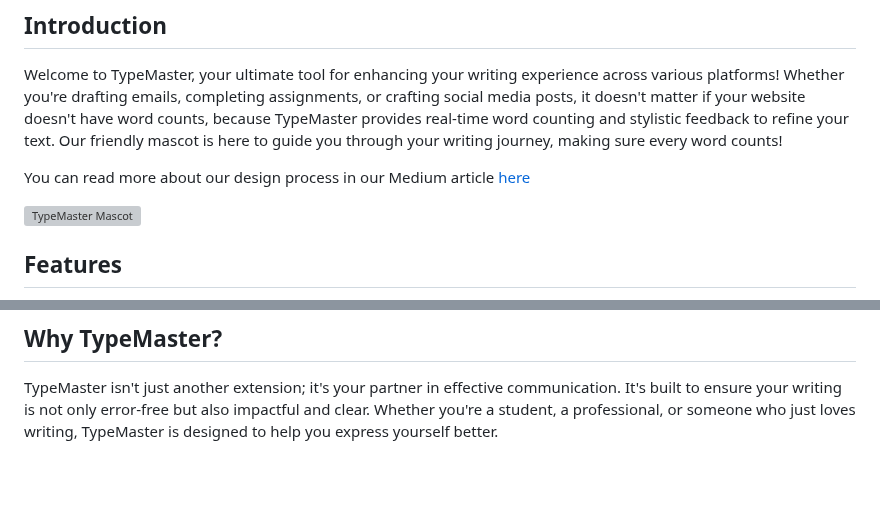
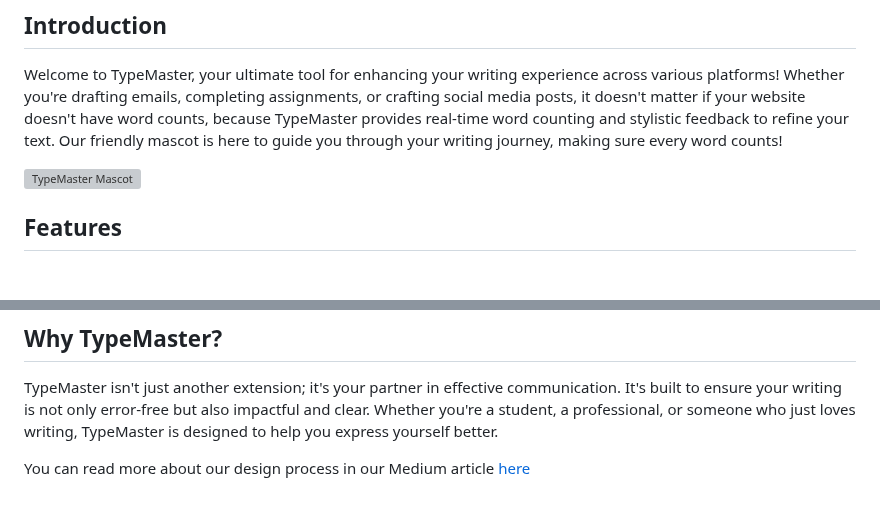
Before and after one commit to jameshu88/typemasterai, a Markdown page: README.md, 2 parts joined by grey strips. GitHub-like rendering; blank space fills up the shorter version; grey boxes are pictures that could not be loaded.

```diff
--- a/README.md
+++ b/README.md
@@ -3,8 +3,6 @@
 ## Introduction
 
 Welcome to TypeMaster, your ultimate tool for enhancing your writing experience across various platforms! Whether you're drafting emails, completing assignments, or crafting social media posts, it doesn't matter if your website doesn't have word counts, because TypeMaster provides real-time word counting and stylistic feedback to refine your text. Our friendly mascot is here to guide you through your writing journey, making sure every word counts!
-
-You can read more about our design process in our Medium article [here](https://medium.com/@jamesjinghuang/creating-typemaster-an-llm-powered-chrome-extension-80756878fd71)
 
 ![TypeMaster Mascot](photos/TypeMaster%20Transparent%20Background.png)
 
@@ -52,3 +50,5 @@ Once you have TypeMaster set up, using it is as simple as highlighting text on a
 ## Why TypeMaster?
 
 TypeMaster isn't just another extension; it's your partner in effective communication. It's built to ensure your writing is not only error-free but also impactful and clear. Whether you're a student, a professional, or someone who just loves writing, TypeMaster is designed to help you express yourself better.
+
+You can read more about our design process in our Medium article [here](https://medium.com/@jamesjinghuang/creating-typemaster-an-llm-powered-chrome-extension-80756878fd71)
```
